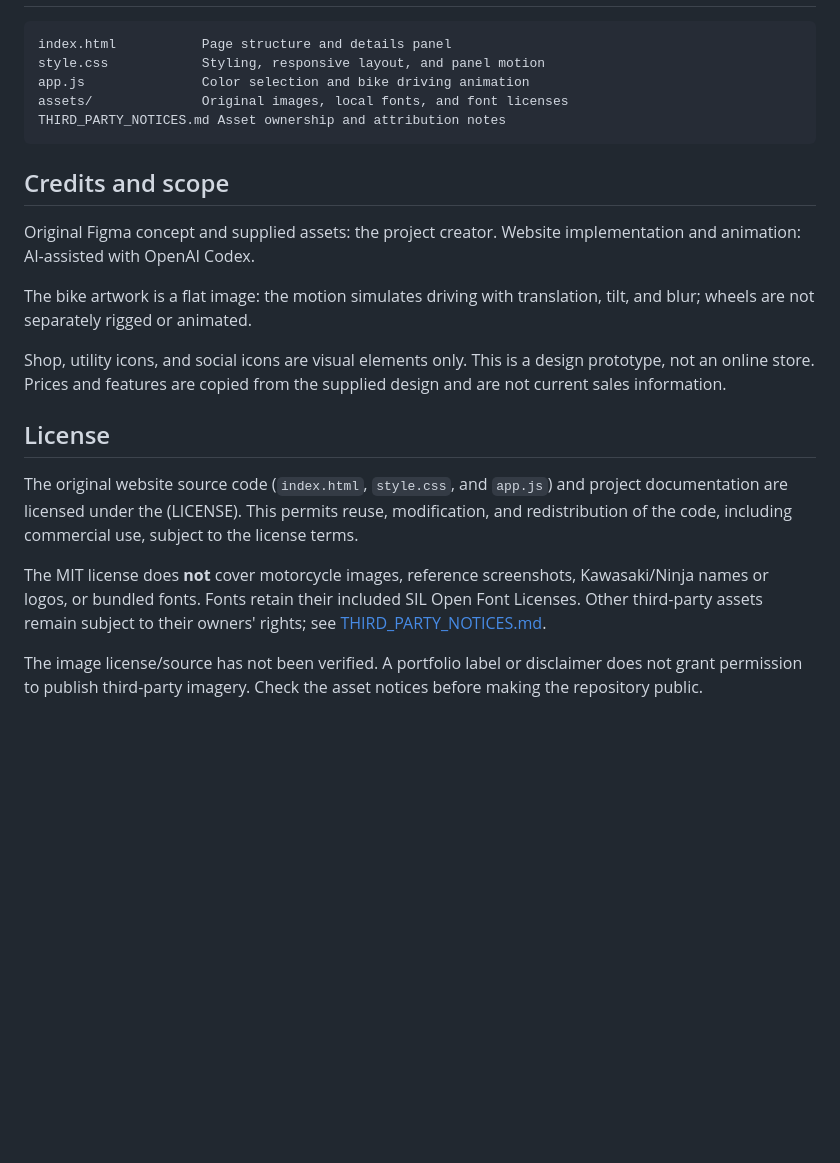
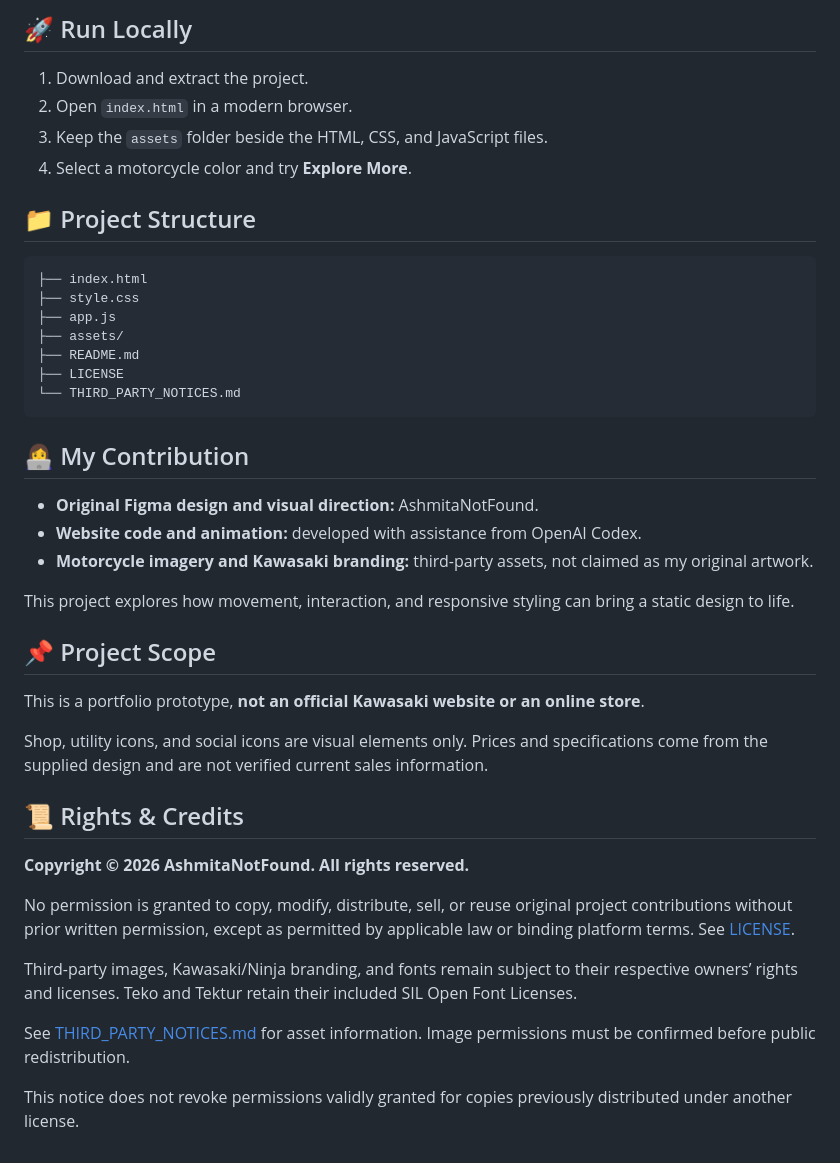
Before and after one commit to AshmitaNotFound/BIKE-SHOWCASE, a Markdown page: README.md, the part around one of its changes. Rendered like a GitHub page; blank space fills up the shorter version.

````diff
--- a/README.md
+++ b/README.md
@@ -42,24 +70,44 @@ Official instructions: https://docs.github.com/en/pages/getting-started-with-git
+## 🚀 Run Locally
+
+1. Download and extract the project.
+2. Open `index.html` in a modern browser.
+3. Keep the `assets` folder beside the HTML, CSS, and JavaScript files.
+4. Select a motorcycle color and try **Explore More**.
+
+## 📁 Project Structure
 
 ```text
-index.html           Page structure and details panel
-style.css            Styling, responsive layout, and panel motion
-app.js               Color selection and bike driving animation
-assets/              Original images, local fonts, and font licenses
-THIRD_PARTY_NOTICES.md Asset ownership and attribution notes
+├── index.html
+├── style.css
+├── app.js
+├── assets/
+├── README.md
+├── LICENSE
+└── THIRD_PARTY_NOTICES.md
 ```
 
-## Credits and scope
+## 👩‍💻 My Contribution
 
-Original Figma concept and supplied assets: the project creator. Website implementation and animation: AI-assisted with OpenAI Codex.
+- **Original Figma design and visual direction:** AshmitaNotFound.
+- **Website code and animation:** developed with assistance from OpenAI Codex.
+- **Motorcycle imagery and Kawasaki branding:** third-party assets, not claimed as my original artwork.
 
-The bike artwork is a flat image: the motion simulates driving with translation, tilt, and blur; wheels are not separately rigged or animated.
+This project explores how movement, interaction, and responsive styling can bring a static design to life.
 
-Shop, utility icons, and social icons are visual elements only. This is a design prototype, not an online store. Prices and features are copied from the supplied design and are not current sales information.
+## 📌 Project Scope
 
-## License
+This is a portfolio prototype, **not an official Kawasaki website or an online store**.
 
-The original website source code (`index.html`, `style.css`, and `app.js`) and project documentation are licensed under the (LICENSE). This permits reuse, modification, and redistribution of the code, including commercial use, subject to the license terms.
+Shop, utility icons, and social icons are visual elements only. Prices and specifications come from the supplied design and are not verified current sales information.
 
-The MIT license does **not** cover motorcycle images, reference screenshots, Kawasaki/Ninja names or logos, or bundled fonts. Fonts retain their included SIL Open Font Licenses. Other third-party assets remain subject to their owners' rights; see [THIRD_PARTY_NOTICES.md](THIRD_PARTY_NOTICES.md).
+## 📜 Rights & Credits
 
-The image license/source has not been verified. A portfolio label or disclaimer does not grant permission to publish third-party imagery. Check the asset notices before making the repository public.
+**Copyright © 2026 AshmitaNotFound. All rights reserved.**
+
+No permission is granted to copy, modify, distribute, sell, or reuse original project contributions without prior written permission, except as permitted by applicable law or binding platform terms. See [LICENSE](LICENSE).
+
+Third-party images, Kawasaki/Ninja branding, and fonts remain subject to their respective owners’ rights and licenses. Teko and Tektur retain their included SIL Open Font Licenses.
+
+See [THIRD_PARTY_NOTICES.md](THIRD_PARTY_NOTICES.md) for asset information. Image permissions must be confirmed before public redistribution.
+
+This notice does not revoke permissions validly granted for copies previously distributed under another license.
````
Also changed, not shown: other parts of README.md (+55 -27 lines).
